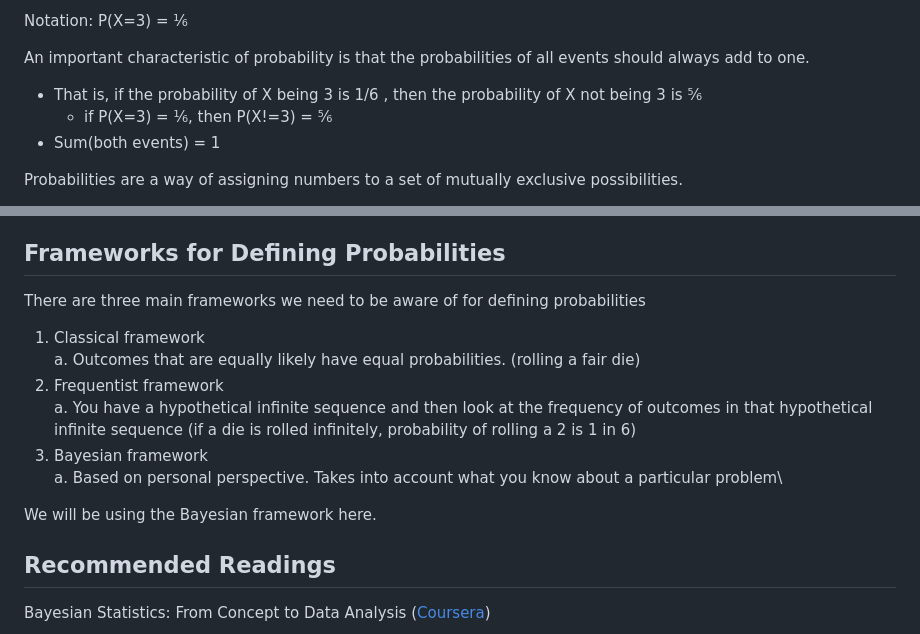
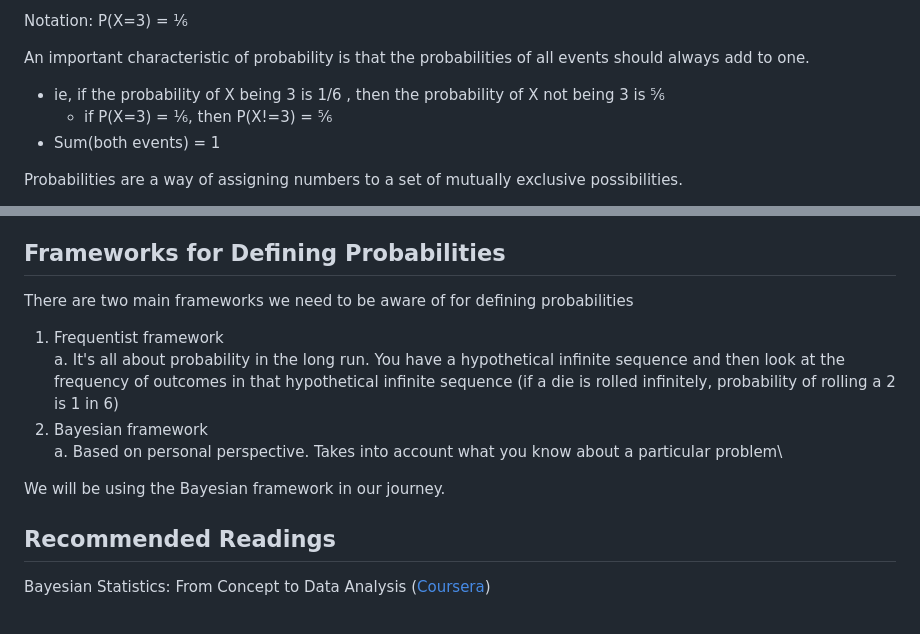
Before and after one commit to RohanRanshinge/causal-inference, a Markdown page: zero-to-hero-bsts/PART_I-Bayesian-Statistics/01-Probability.md, 2 parts joined by grey strips. GitHub-like rendering.

```diff
--- a/zero-to-hero-bsts/PART_I-Bayesian-Statistics/01-Probability_WIP.md
+++ b/zero-to-hero-bsts/PART_I-Bayesian-Statistics/01-Probability.md
@@ -14,7 +14,7 @@ Notation: P(X=3) = ⅙
 
 
 An important characteristic of probability is that the probabilities of all events should always add to one.
-* That is, if the probability of X being 3 is 1/6 , then the probability of X not being 3 is ⅚
+* ie, if the probability of X being 3 is 1/6 , then the probability of X not being 3 is ⅚
     * if P(X=3) = ⅙, then P(X!=3) = ⅚
 * Sum(both events) = 1
 
@@ -72,14 +72,12 @@ $E(X) = \frac{1}{6}*(1+2+3+4+5+6) = 3.5$ \
 Since each side is equally likely we sum up all the values and divide them by 6.
 
 ## Frameworks for Defining Probabilities
-There are three main frameworks we need to be aware of for defining probabilities
-1. Classical framework\
-  a. Outcomes that are equally likely have equal probabilities. (rolling a fair die)
-2. Frequentist framework\
-  a. You have a hypothetical infinite sequence and then look at the frequency of outcomes in that hypothetical infinite sequence (if a die is rolled infinitely, probability of rolling a 2 is 1 in 6)
-3. Bayesian framework\
+There are two main frameworks we need to be aware of for defining probabilities
+1. Frequentist framework\
+  a. It's all about probability in the long run.  You have a hypothetical infinite sequence and then look at the frequency of outcomes in that hypothetical infinite sequence (if a die is rolled infinitely, probability of rolling a 2 is 1 in 6)
+2. Bayesian framework\
   a. Based on personal perspective. Takes into account what you know about a particular problem\
 
-We will be using the Bayesian framework here.
+We will be using the Bayesian framework in our journey.
 ## Recommended Readings
 Bayesian Statistics: From Concept to Data Analysis ([Coursera](https://www.coursera.org/learn/bayesian-statistics/home/module/1))
```
